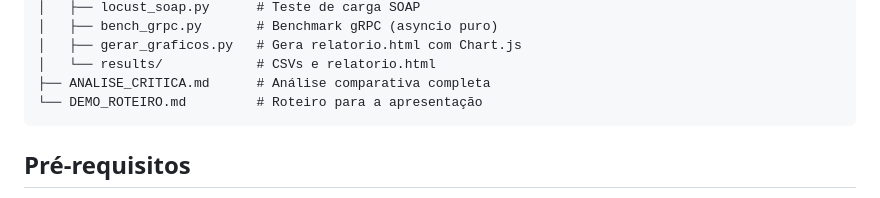
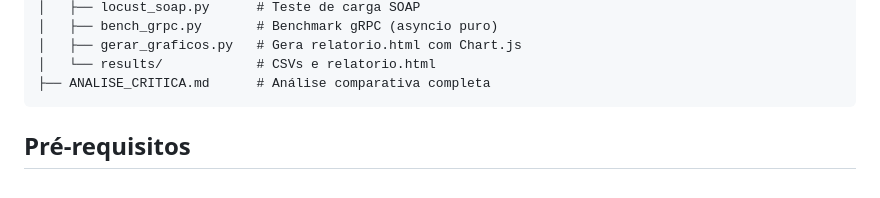
Before and after one commit to Eduardo-Freire-Lopes/Trabalho06, a Markdown page: README.md, the part around the change. Drawn GitHub-style.

Commit message:
Remove DEMO_ROTEIRO.md from README
Removed demo script reference from README

````diff
--- a/README.md
+++ b/README.md
@@ -90,7 +90,6 @@ Trabalho06/
 │   ├── gerar_graficos.py   # Gera relatorio.html com Chart.js
 │   └── results/            # CSVs e relatorio.html
 ├── ANALISE_CRITICA.md      # Análise comparativa completa
-└── DEMO_ROTEIRO.md         # Roteiro para a apresentação
 ```
 
 ## Pré-requisitos
````
